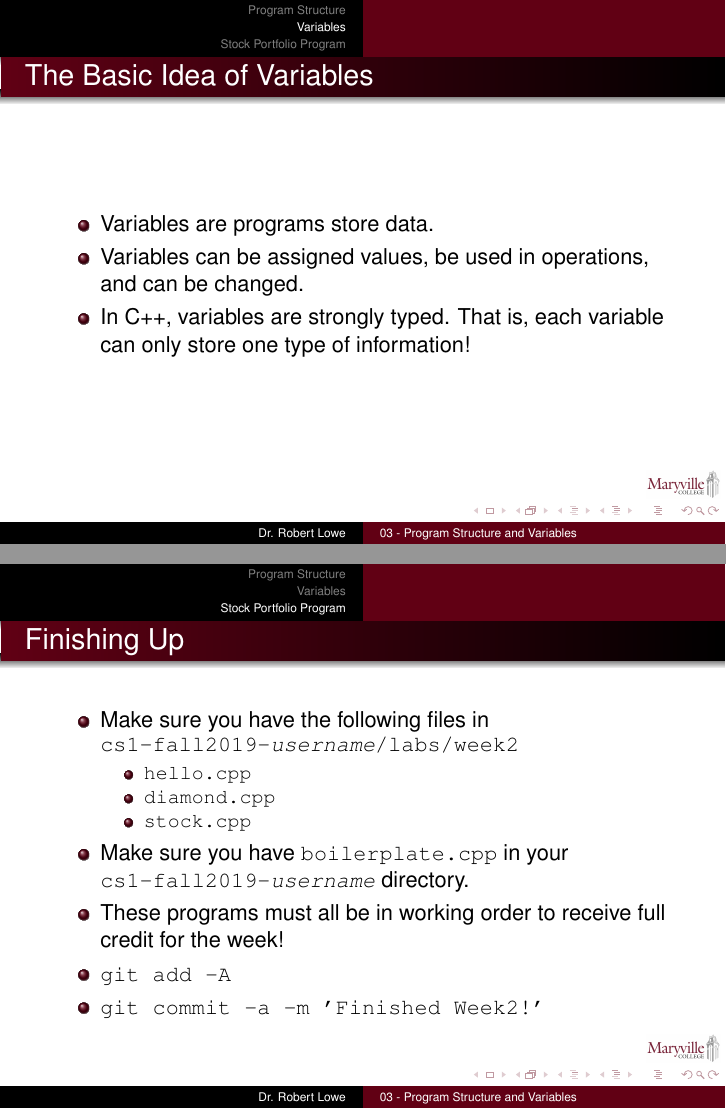
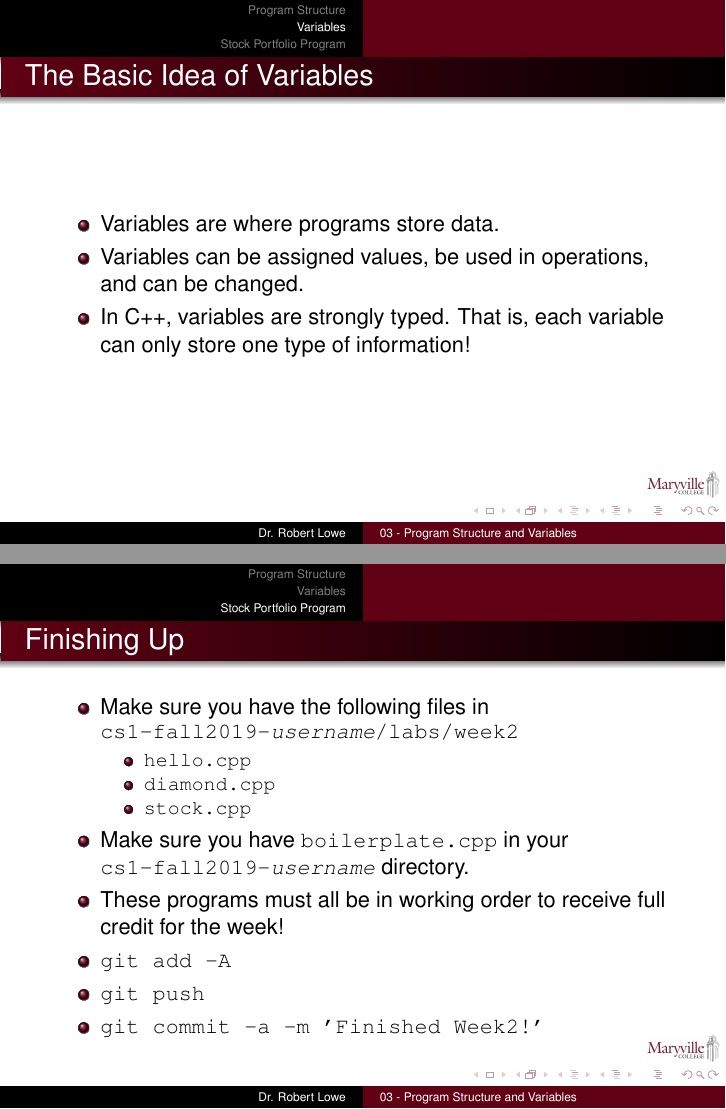
Before and after one commit to relowe/CSC111-Introduction_CS_I, LaTeX slides (slides/03-Program-Structure-and-Variables.tex): pages 50 and 72 of 72, joined at a grey line. Compiled offline with pdfLaTeX.

Commit message:
small tweaks

```diff
--- a/slides/03-Program-Structure-and-Variables.tex
+++ b/slides/03-Program-Structure-and-Variables.tex
@@ -255,7 +255,7 @@ following figure (begin by copying your \texttt{boilerplate.cpp} file!:
 \section{Variables}
 \begin{frame}{The Basic Idea of Variables}
     \begin{itemize}[<+->]
-        \item Variables are programs store data.
+        \item Variables are where programs store data.
         \item Variables can be assigned values, be used in operations,
             and can be changed.
         \item In C++, variables are strongly typed.  That is, each
@@ -384,6 +384,7 @@ $ ./stock
     \item These programs must all be in working order to receive full
         credit for the week!
     \item \texttt{git add -A}
+    \item \texttt{git push}
     \item \texttt{git commit -a -m 'Finished Week2!'}
 \end{itemize}
 \end{frame}
```
Also changed, not shown: slides/03-Program-Structure-and-Variables-handout.pdf, slides/03-Program-Structure-and-Variables.pdf.
